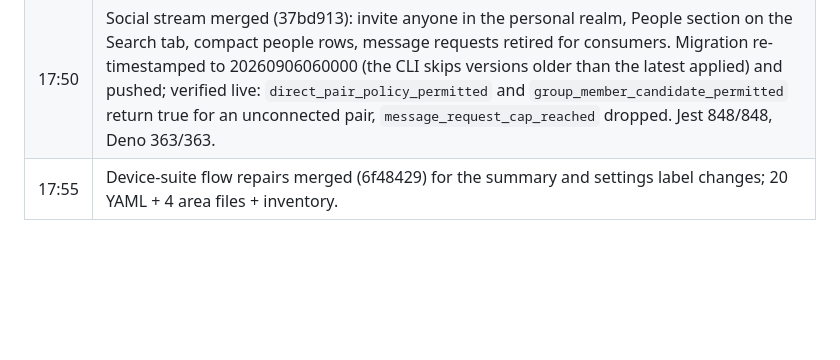
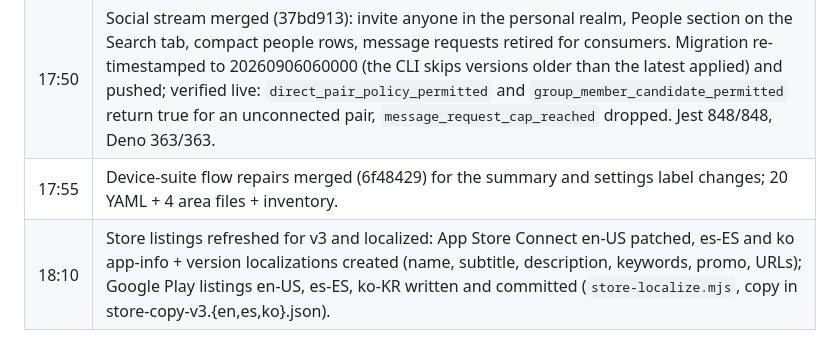
Before and after one commit to TotallyNotWoojin/newone, a Markdown page: docs/RELEASE_EVIDENCE.md, the part around the change. GitHub-like rendering; blank space fills up the shorter version.

Commit message:
Ledger: localized store listings

```diff
--- a/docs/RELEASE_EVIDENCE.md
+++ b/docs/RELEASE_EVIDENCE.md
@@ -586,3 +586,4 @@ See [ACCEPTANCE_TESTS.md](ACCEPTANCE_TESTS.md) for the complete verification con
 | 16:10 | Summary pipeline verified live after the consumer introduced-token policy (67302ef): the showcase thread summarized as clean prose ("…meeting at 10 a.m. in the large room…"), no reference codes in text, citations only in structured decisions/action items. The first attempt had failed with ai_output_needs_review for the same time-format rule that caused defect X. |
 | 17:50 | Social stream merged (37bd913): invite anyone in the personal realm, People section on the Search tab, compact people rows, message requests retired for consumers. Migration re-timestamped to 20260906060000 (the CLI skips versions older than the latest applied) and pushed; verified live: `direct_pair_policy_permitted` and `group_member_candidate_permitted` return true for an unconnected pair, `message_request_cap_reached` dropped. Jest 848/848, Deno 363/363. |
 | 17:55 | Device-suite flow repairs merged (6f48429) for the summary and settings label changes; 20 YAML + 4 area files + inventory. |
+| 18:10 | Store listings refreshed for v3 and localized: App Store Connect en-US patched, es-ES and ko app-info + version localizations created (name, subtitle, description, keywords, promo, URLs); Google Play listings en-US, es-ES, ko-KR written and committed (`store-localize.mjs`, copy in store-copy-v3.{en,es,ko}.json). |
```
